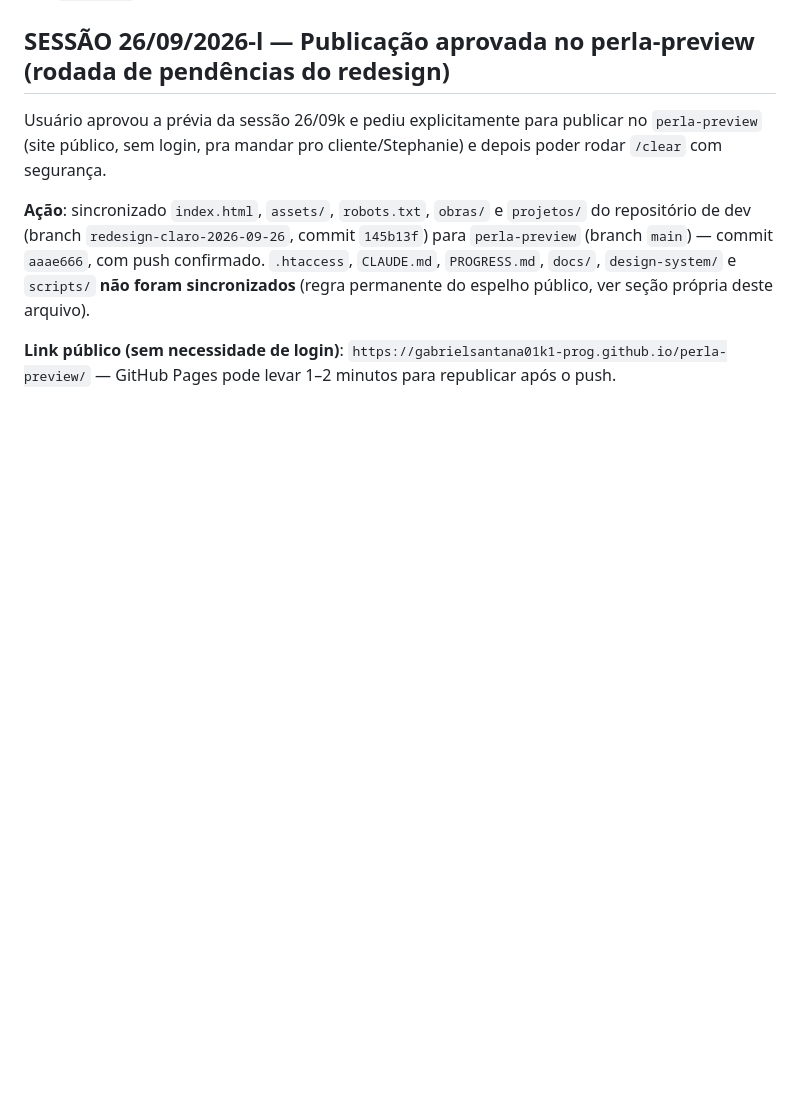
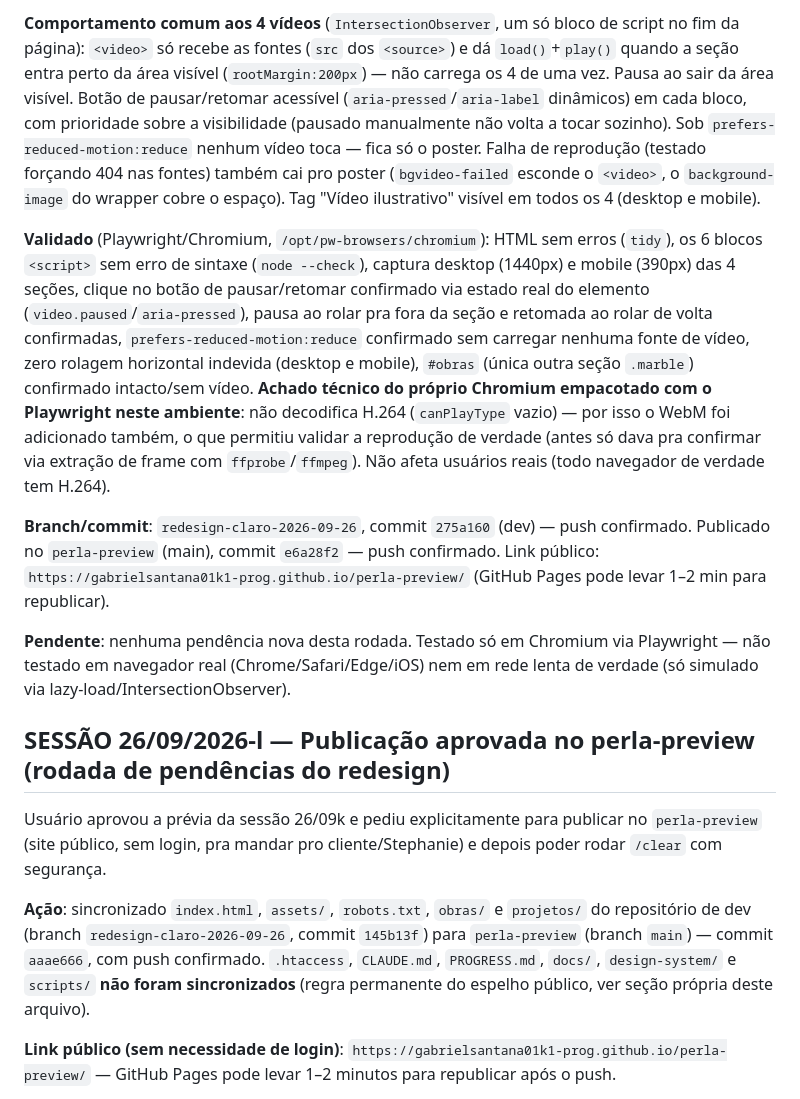
Before and after one commit to gabrielsantana01k1-prog/Projeto-Construtora-Perla, a Markdown page: PROGRESS.md, the part around one of its changes. Rendered like a GitHub page; blank space fills up the shorter version.

```diff
--- a/PROGRESS.md
+++ b/PROGRESS.md
@@ -12,3 +27,10 @@ Nada pendente de ação imediata — última entrega já publicada e aprovada. A
+**Comportamento comum aos 4 vídeos** (`IntersectionObserver`, um só bloco de script no fim da página): `<video>` só recebe as fontes (`src` dos `<source>`) e dá `load()`+`play()` quando a seção entra perto da área visível (`rootMargin:200px`) — não carrega os 4 de uma vez. Pausa ao sair da área visível. Botão de pausar/retomar acessível (`aria-pressed`/`aria-label` dinâmicos) em cada bloco, com prioridade sobre a visibilidade (pausado manualmente não volta a tocar sozinho). Sob `prefers-reduced-motion:reduce` nenhum vídeo toca — fica só o poster. Falha de reprodução (testado forçando 404 nas fontes) também cai pro poster (`bgvideo-failed` esconde o `<video>`, o `background-image` do wrapper cobre o espaço). Tag "Vídeo ilustrativo" visível em todos os 4 (desktop e mobile).
+
+**Validado** (Playwright/Chromium, `/opt/pw-browsers/chromium`): HTML sem erros (`tidy`), os 6 blocos `<script>` sem erro de sintaxe (`node --check`), captura desktop (1440px) e mobile (390px) das 4 seções, clique no botão de pausar/retomar confirmado via estado real do elemento (`video.paused`/`aria-pressed`), pausa ao rolar pra fora da seção e retomada ao rolar de volta confirmadas, `prefers-reduced-motion:reduce` confirmado sem carregar nenhuma fonte de vídeo, zero rolagem horizontal indevida (desktop e mobile), `#obras` (única outra seção `.marble`) confirmado intacto/sem vídeo. **Achado técnico do próprio Chromium empacotado com o Playwright neste ambiente**: não decodifica H.264 (`canPlayType` vazio) — por isso o WebM foi adicionado também, o que permitiu validar a reprodução de verdade (antes só dava pra confirmar via extração de frame com `ffprobe`/`ffmpeg`). Não afeta usuários reais (todo navegador de verdade tem H.264).
+
+**Branch/commit**: `redesign-claro-2026-09-26`, commit `275a160` (dev) — push confirmado. Publicado no `perla-preview` (main), commit `e6a28f2` — push confirmado. Link público: `https://gabrielsantana01k1-prog.github.io/perla-preview/` (GitHub Pages pode levar 1–2 min para republicar).
+
+**Pendente**: nenhuma pendência nova desta rodada. Testado só em Chromium via Playwright — não testado em navegador real (Chrome/Safari/Edge/iOS) nem em rede lenta de verdade (só simulado via lazy-load/IntersectionObserver).
 
 ## SESSÃO 26/09/2026-l — Publicação aprovada no perla-preview (rodada de pendências do redesign)
 
```
Also changed, not shown: other parts of PROGRESS.md (+18 -3 lines).
